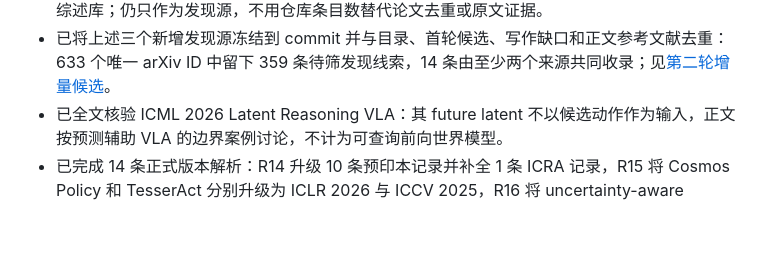
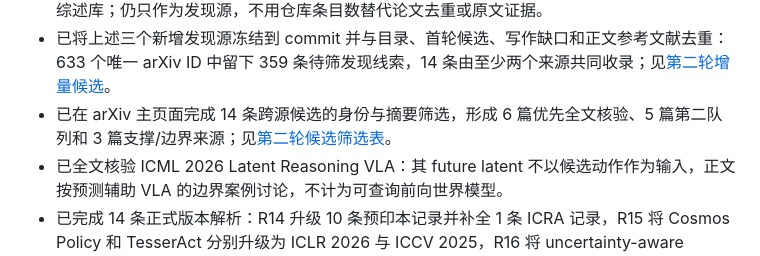
Before and after one commit to Dracoxa/World-Models-for-Physical-Survey, a Markdown page: WRITING_STATUS.md, the part around the change. GitHub-like rendering; blank space fills up the shorter version.

```diff
--- a/WRITING_STATUS.md
+++ b/WRITING_STATUS.md
@@ -25,6 +25,7 @@
 - 已更新[同类开源调研与差异化定位](RELATED_SURVEYS.md)，新增 4 个可持续发现源；它们尚未并入冻结候选计数，避免重叠清单未经去重直接累加。
 - 已完成第二轮 GitHub 增量扫描，补入 RCL-Robotics、NUS WAM survey 与 NJU3DV 模拟器综述库；仍只作为发现源，不用仓库条目数替代论文去重或原文证据。
 - 已将上述三个新增发现源冻结到 commit 并与目录、首轮候选、写作缺口和正文参考文献去重：633 个唯一 arXiv ID 中留下 359 条待筛发现线索，14 条由至少两个来源共同收录；见[第二轮增量候选](literature/EXTERNAL_CANDIDATES_DELTA_2026-10-02.md)。
+- 已在 arXiv 主页面完成 14 条跨源候选的身份与摘要筛选，形成 6 篇优先全文核验、5 篇第二队列和 3 篇支撑/边界来源；见[第二轮候选筛选表](literature/EXTERNAL_CANDIDATE_SCREENING_2026-10-02.md)。
 - 已全文核验 ICML 2026 Latent Reasoning VLA：其 future latent 不以候选动作作为输入，正文按预测辅助 VLA 的边界案例讨论，不计为可查询前向世界模型。
 - 已完成 14 条正式版本解析：R14 升级 10 条预印本记录并补全 1 条 ICRA 记录，R15 将 Cosmos Policy 和 TesserAct 分别升级为 ICLR 2026 与 ICCV 2025，R16 将 uncertainty-aware reachability certificate 升级为 IEEE T-ASE 2024 正式版本；其余条目仍按 V01 继续核对。
 - 已清除正文中“下一轮检索”“collection priorities”和首页工作稿状态等协作阶段措辞，将其改写为受当前证据图谱边界约束的研究议程与综合判断；ACM 引用条按模板要求恢复显示。
```
Also changed, not shown: literature/EXTERNAL_CANDIDATE_SCREENING_2026-10-02.md (added, +33 -0 lines), literature/SEARCH_LOG.md (+5 -0 lines).
